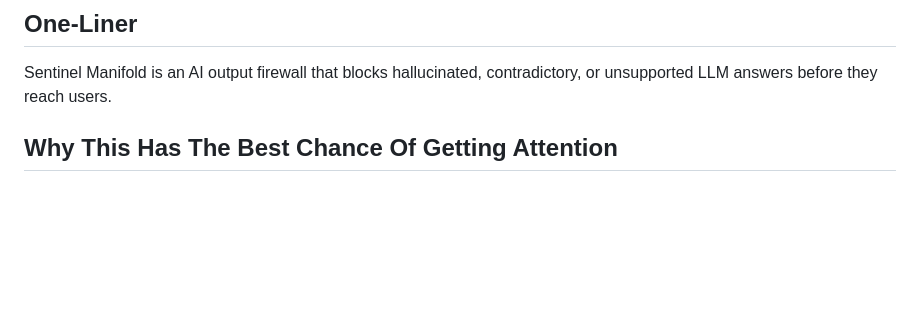
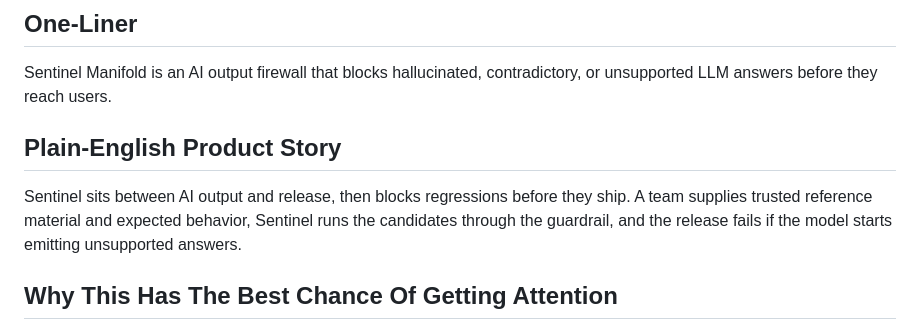
Before and after one commit to Martin123132/sentinel-manifold-public, a Markdown page: PRODUCT_BRIEF.md, the part around the change. Drawn GitHub-style; blank space fills up the shorter version.

```diff
--- a/PRODUCT_BRIEF.md
+++ b/PRODUCT_BRIEF.md
@@ -3,6 +3,13 @@
 ## One-Liner
 
 Sentinel Manifold is an AI output firewall that blocks hallucinated, contradictory, or unsupported LLM answers before they reach users.
+
+## Plain-English Product Story
+
+Sentinel sits between AI output and release, then blocks regressions before they
+ship. A team supplies trusted reference material and expected behavior, Sentinel
+runs the candidates through the guardrail, and the release fails if the model
+starts emitting unsupported answers.
 
 ## Why This Has The Best Chance Of Getting Attention
 
```
Also changed, not shown: DEMO_PROOF.md (added, +51 -0 lines), README.md (+15 -0 lines), docs/assets/sentinel-demo-suite-pass.png (added).
